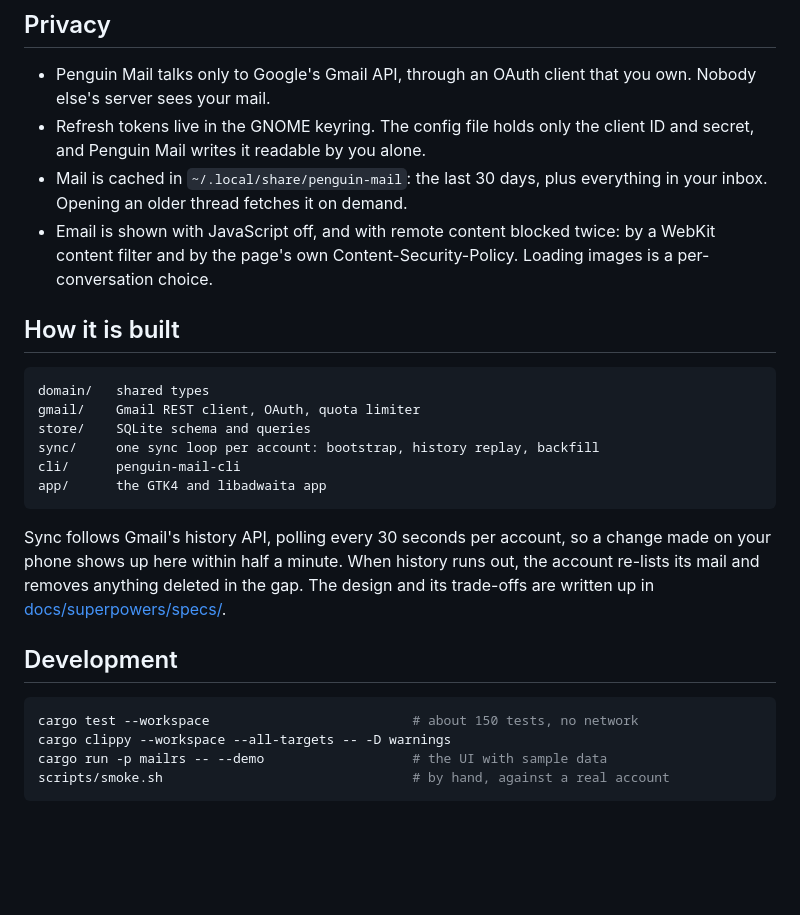
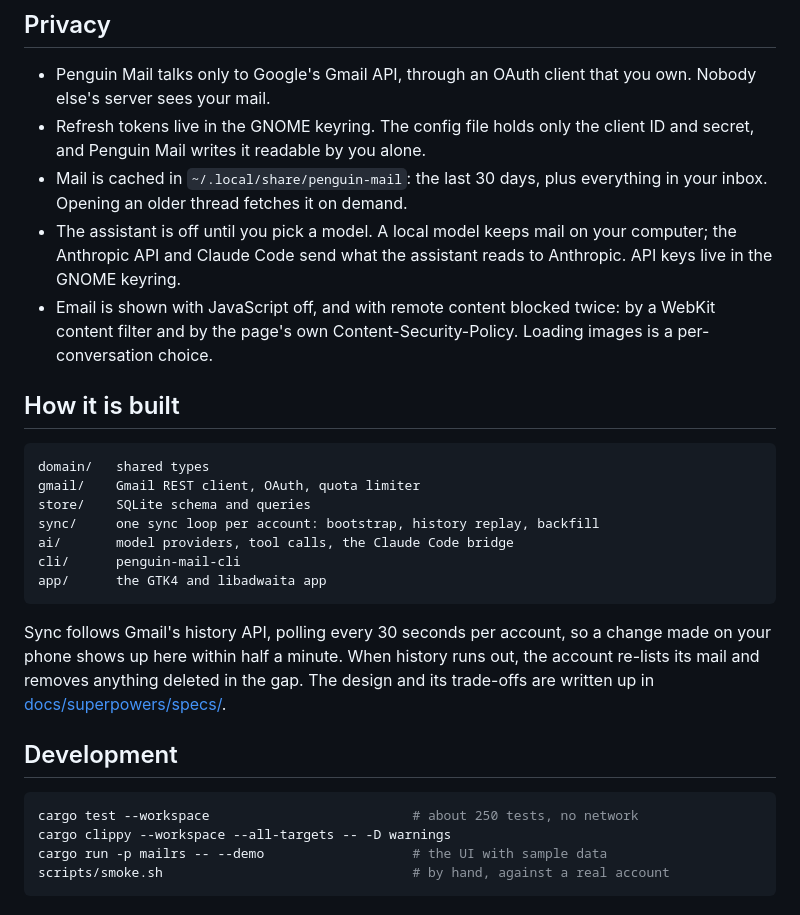
Before and after one commit to c9dev/penguin-mail, a Markdown page: README.md, the part around one of its changes. GitHub-like rendering; blank space fills up the shorter version.

````diff
--- a/README.md
+++ b/README.md
@@ -177,6 +202,9 @@ The actions are `show-window`, `hide-window`, `compose`, `check`, and `quit`.
   client ID and secret, and Penguin Mail writes it readable by you alone.
 - Mail is cached in `~/.local/share/penguin-mail`: the last 30 days, plus
   everything in your inbox. Opening an older thread fetches it on demand.
+- The assistant is off until you pick a model. A local model keeps mail on
+  your computer; the Anthropic API and Claude Code send what the assistant
+  reads to Anthropic. API keys live in the GNOME keyring.
 - Email is shown with JavaScript off, and with remote content blocked twice:
   by a WebKit content filter and by the page's own Content-Security-Policy.
   Loading images is a per-conversation choice.
@@ -188,6 +216,7 @@ domain/   shared types
 gmail/    Gmail REST client, OAuth, quota limiter
 store/    SQLite schema and queries
 sync/     one sync loop per account: bootstrap, history replay, backfill
+ai/       model providers, tool calls, the Claude Code bridge
 cli/      penguin-mail-cli
 app/      the GTK4 and libadwaita app
 ```
@@ -201,7 +230,7 @@ gap. The design and its trade-offs are written up in
 ## Development
 
 ```sh
-cargo test --workspace                          # about 150 tests, no network
+cargo test --workspace                          # about 250 tests, no network
 cargo clippy --workspace --all-targets -- -D warnings
 cargo run -p mailrs -- --demo                   # the UI with sample data
 scripts/smoke.sh                                # by hand, against a real account
````
Also changed, not shown: other parts of README.md (+25 -0 lines), docs/assistant.md (added, +96 -0 lines), docs/screenshots/assistant.png (added), docs/screenshots/categories.png (added), docs/screenshots/hide-my-email.png (added), 2 other files.
